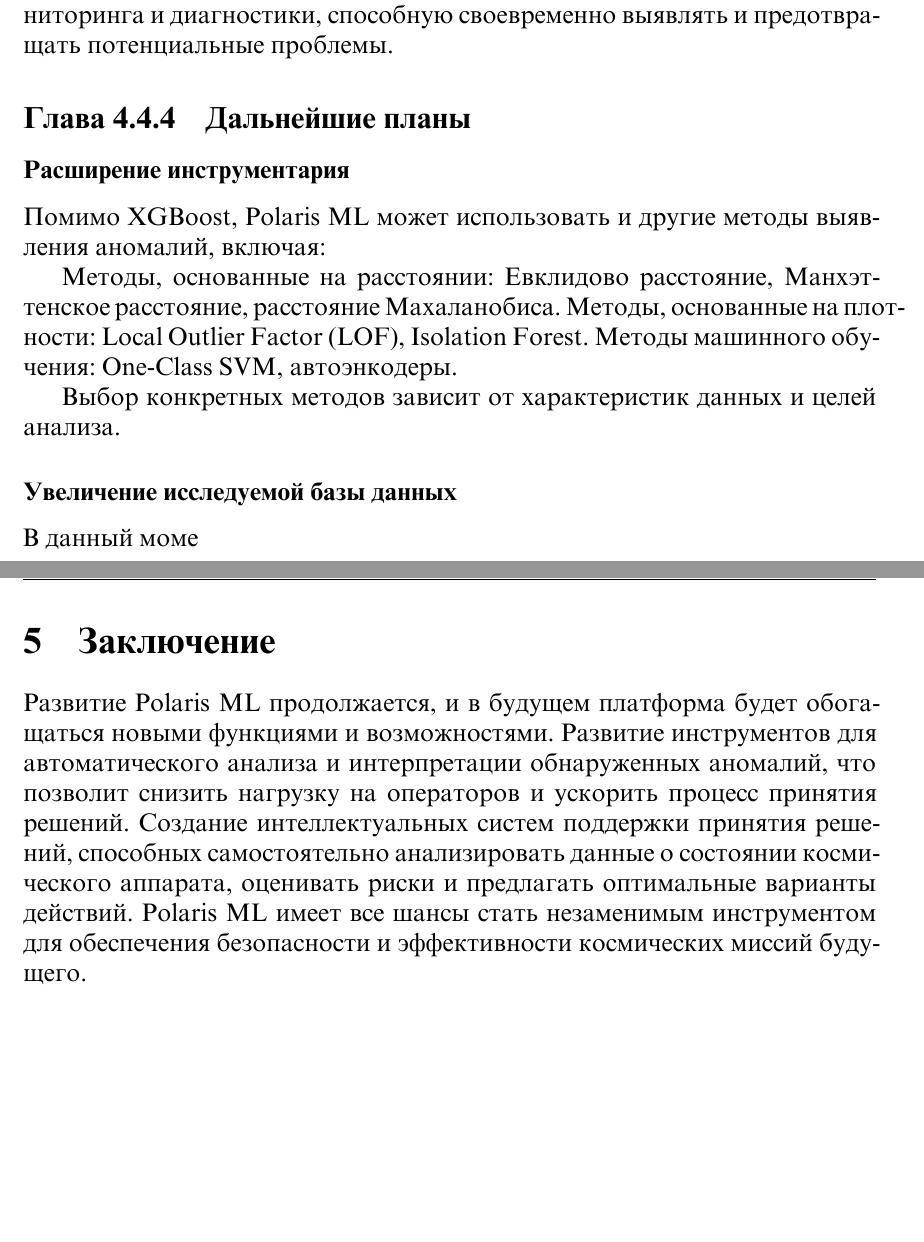
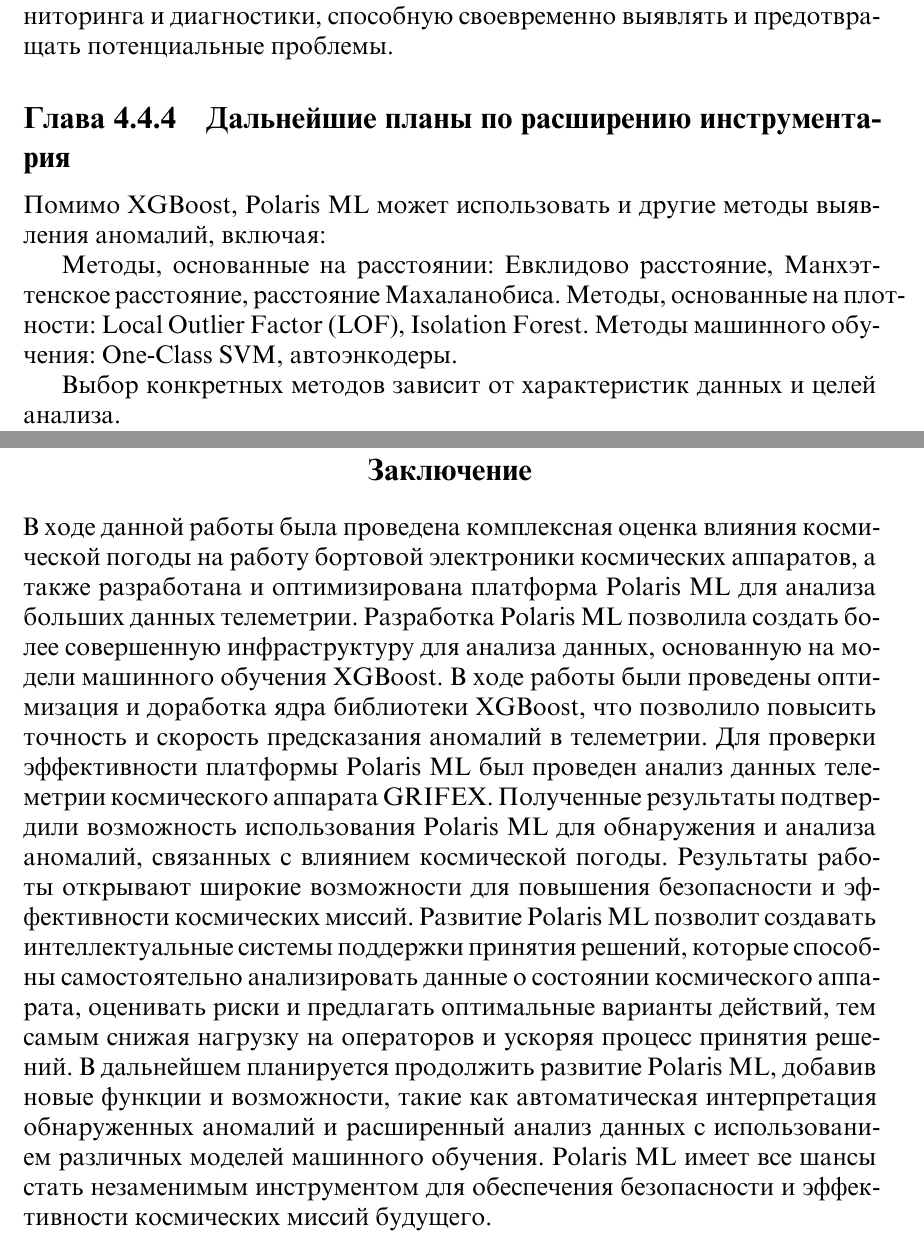
Before and after one commit to geugenm/satellite-weather-impact-analysis, a LaTeX document (docs/latex/src/main.tex): two parts of pages 26 and 27 of 34 before the commit and two parts of pages 27 and 28 of 35 after it, joined at a grey line, cut so that both start at the same text, the shorter picture padded with empty space. Compiled offline with XeLaTeX.

Commit message:
Small fixes to plot (ru) and conslusion with title page

```diff
--- a/docs/latex/src/main.tex
+++ b/docs/latex/src/main.tex
@@ -673,9 +673,7 @@
 
     Эффективная интеграция Polaris ML с существующей инфраструктурой управления космическими миссиями позволяет создать единую систему мониторинга и диагностики, способную своевременно выявлять и предотвращать потенциальные проблемы.
 
-    \subsection{Дальнейшие планы}
-
-    \subsubsection{Расширение инструментария}
+    \subsection{Дальнейшие планы по расширению инструментария}
 
     Помимо XGBoost, Polaris ML может использовать и другие методы выявления аномалий, включая:
 
@@ -685,16 +683,16 @@
 
     Выбор конкретных методов зависит от характеристик данных и целей анализа.
 
-    \subsubsection{Увеличение исследуемой базы данных}
+    \newpage
 
-    В данный моме
-
+    \titleformat{\section}[block]{\large\bfseries\filcenter}{}{0em}{}
     \section{Заключение}
 
-    Развитие Polaris ML продолжается, и в будущем платформа будет обогащаться новыми функциями и возможностями.
-    Развитие инструментов для автоматического анализа и интерпретации обнаруженных аномалий, что позволит снизить нагрузку на операторов и ускорить процесс принятия решений.
-    Создание интеллектуальных систем поддержки принятия решений, способных самостоятельно анализировать данные о состоянии космического аппарата, оценивать риски и предлагать оптимальные варианты действий.
-    Polaris ML имеет все шансы стать незаменимым инструментом для обеспечения безопасности и эффективности космических миссий будущего.
+    В ходе данной работы была проведена комплексная оценка влияния космической погоды на работу бортовой электроники космических аппаратов, а также разработана и оптимизирована платформа Polaris ML для анализа больших данных телеметрии.
+    Разработка Polaris ML позволила создать более совершенную инфраструктуру для анализа данных, основанную на модели машинного обучения XGBoost. В ходе работы были проведены оптимизация и доработка ядра библиотеки XGBoost, что позволило повысить точность и скорость предсказания аномалий в телеметрии.
+    Для проверки эффективности платформы Polaris ML был проведен анализ данных телеметрии космического аппарата GRIFEX. Полученные результаты подтвердили возможность использования Polaris ML для обнаружения и анализа аномалий, связанных с влиянием космической погоды.
+    Результаты работы открывают широкие возможности для повышения безопасности и эффективности космических миссий. Развитие Polaris ML позволит создавать интеллектуальные системы поддержки принятия решений, которые способны самостоятельно анализировать данные о состоянии космического аппарата, оценивать риски и предлагать оптимальные варианты действий, тем самым снижая нагрузку на операторов и ускоряя процесс принятия решений.
+    В дальнейшем планируется продолжить развитие Polaris ML, добавив новые функции и возможности, такие как автоматическая интерпретация обнаруженных аномалий и расширенный анализ данных с использованием различных моделей машинного обучения. Polaris ML имеет все шансы стать незаменимым инструментом для обеспечения безопасности и эффективности космических миссий будущего.
 
     \newpage
 
```
Also changed, not shown: docs/latex/img/grifex_battery_vs_solar.png, docs/latex/src/main.tex (30 more changed lines).
